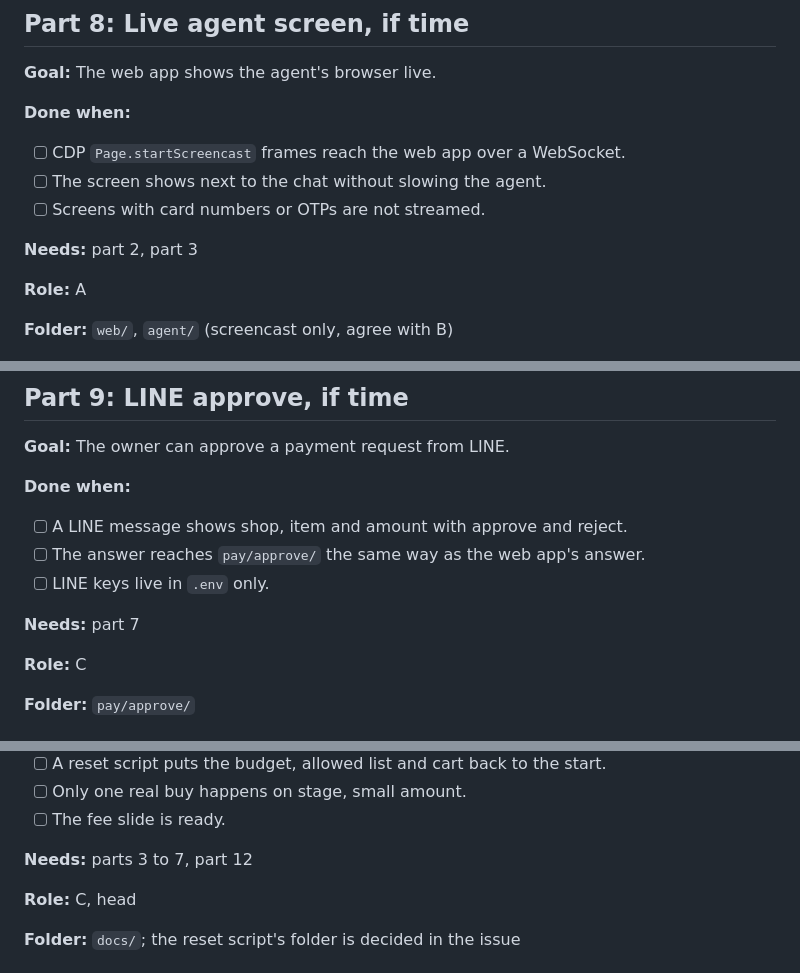
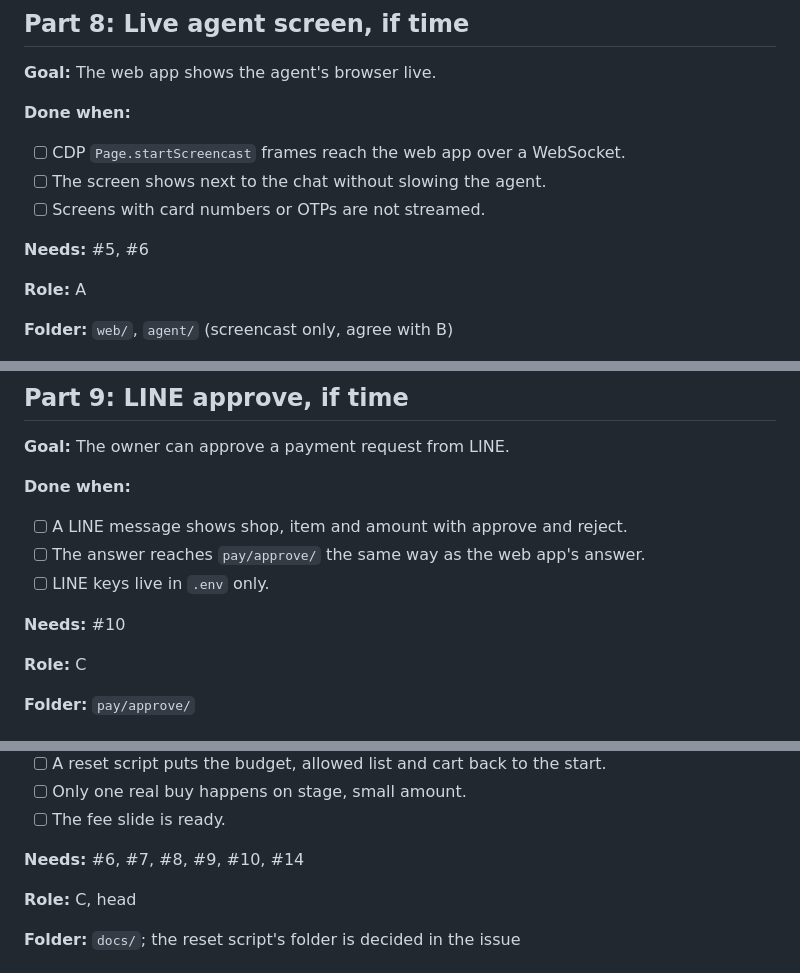
Before and after one commit to osizk/hackathon-team, a Markdown page: docs/build-parts.md, 3 parts joined by grey strips. Rendered like a GitHub page.

```diff
--- a/docs/build-parts.md
+++ b/docs/build-parts.md
@@ -196,7 +196,7 @@ approves or rejects it.
 - [ ] The screen shows next to the chat without slowing the agent.
 - [ ] Screens with card numbers or OTPs are not streamed.
 
-**Needs:** part 2, part 3
+**Needs:** #5, #6
 
 **Role:** A
 
@@ -212,7 +212,7 @@ approves or rejects it.
 - [ ] The answer reaches `pay/approve/` the same way as the web app's answer.
 - [ ] LINE keys live in `.env` only.
 
-**Needs:** part 7
+**Needs:** #10
 
 **Role:** C
 
@@ -232,7 +232,7 @@ approves or rejects it.
 - [ ] Only one real buy happens on stage, small amount.
 - [ ] The fee slide is ready.
 
-**Needs:** parts 3 to 7, part 12
+**Needs:** #6, #7, #8, #9, #10, #14
 
 **Role:** C, head
 
```
Also changed, not shown: other parts of docs/build-parts.md (+7 -7 lines).
